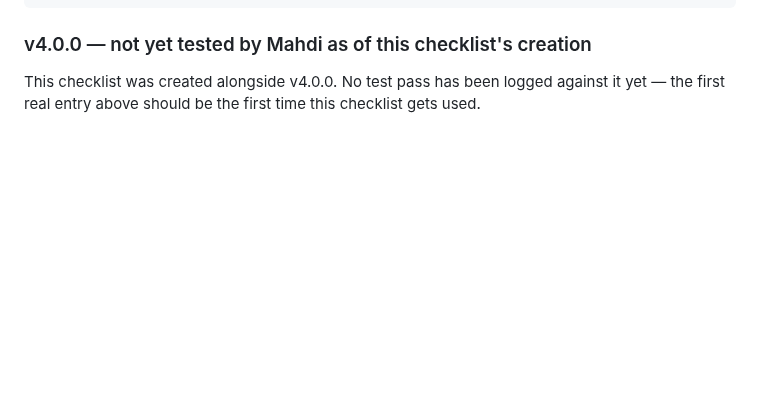
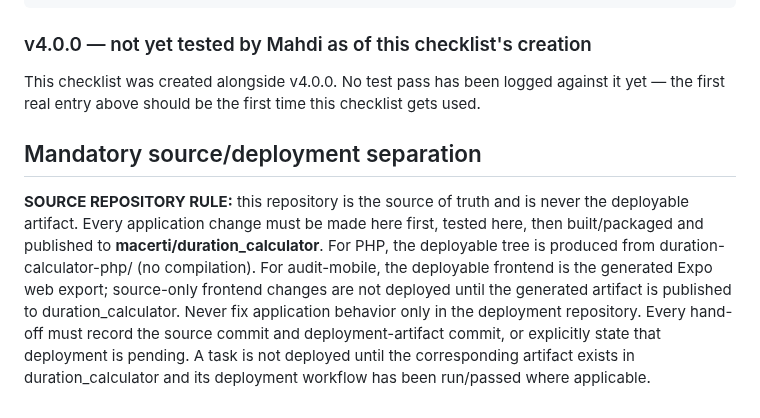
Before and after one commit to macerti/duration_calculator_backend, a Markdown page: audit-app/TEST_CHECKLIST.md, the part around the change. Drawn GitHub-style; blank space fills up the shorter version.

Commit message:
docs: enforce source to deployment artifact workflow

```diff
--- a/audit-app/TEST_CHECKLIST.md
+++ b/audit-app/TEST_CHECKLIST.md
@@ -285,3 +285,8 @@ Notes:
 This checklist was created alongside v4.0.0. No test pass has been logged
 against it yet — the first real entry above should be the first time this
 checklist gets used.
+
+
+## Mandatory source/deployment separation
+
+**SOURCE REPOSITORY RULE:** this repository is the source of truth and is never the deployable artifact. Every application change must be made here first, tested here, then built/packaged and published to **macerti/duration_calculator**. For PHP, the deployable tree is produced from duration-calculator-php/ (no compilation). For audit-mobile, the deployable frontend is the generated Expo web export; source-only frontend changes are not deployed until the generated artifact is published to duration_calculator. Never fix application behavior only in the deployment repository. Every hand-off must record the source commit and deployment-artifact commit, or explicitly state that deployment is pending. A task is not deployed until the corresponding artifact exists in duration_calculator and its deployment workflow has been run/passed where applicable.
```
